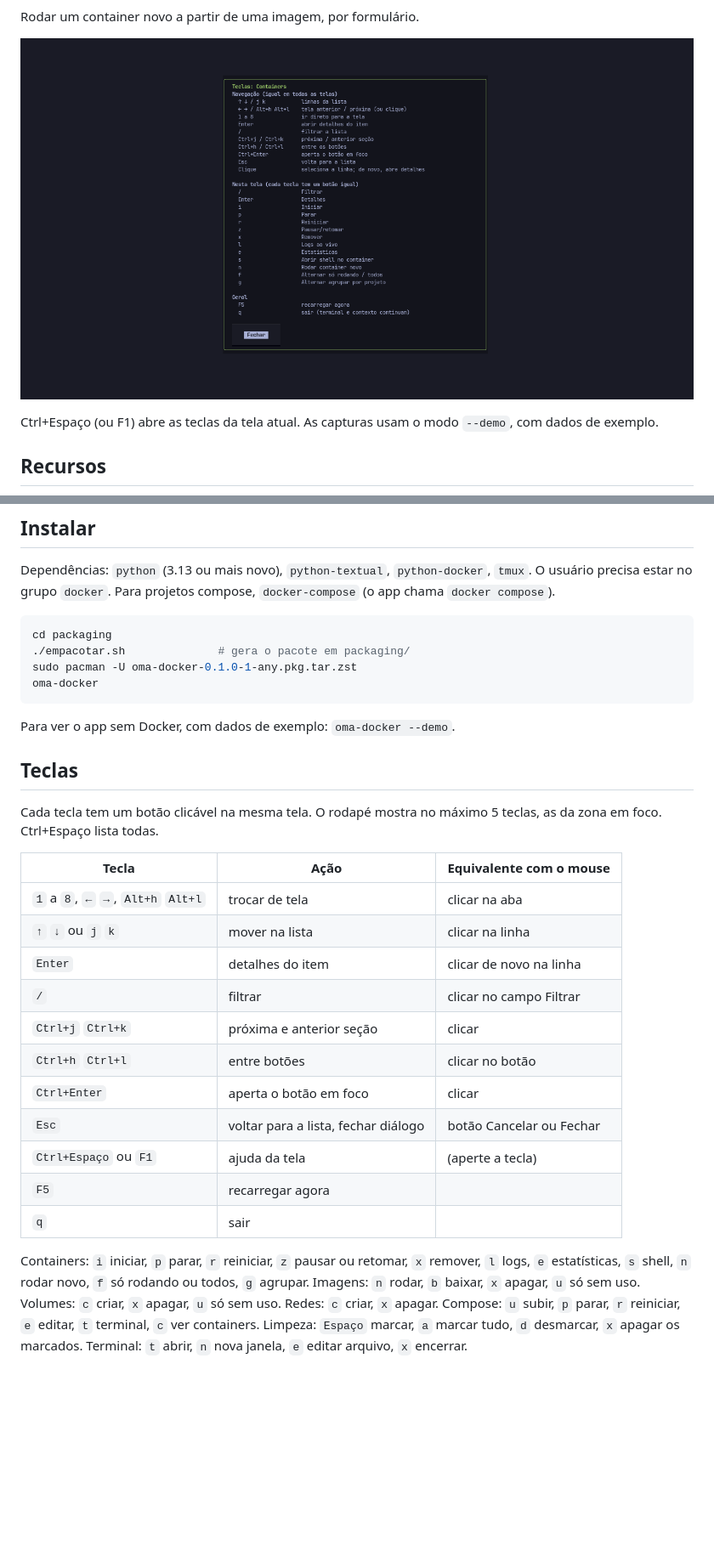
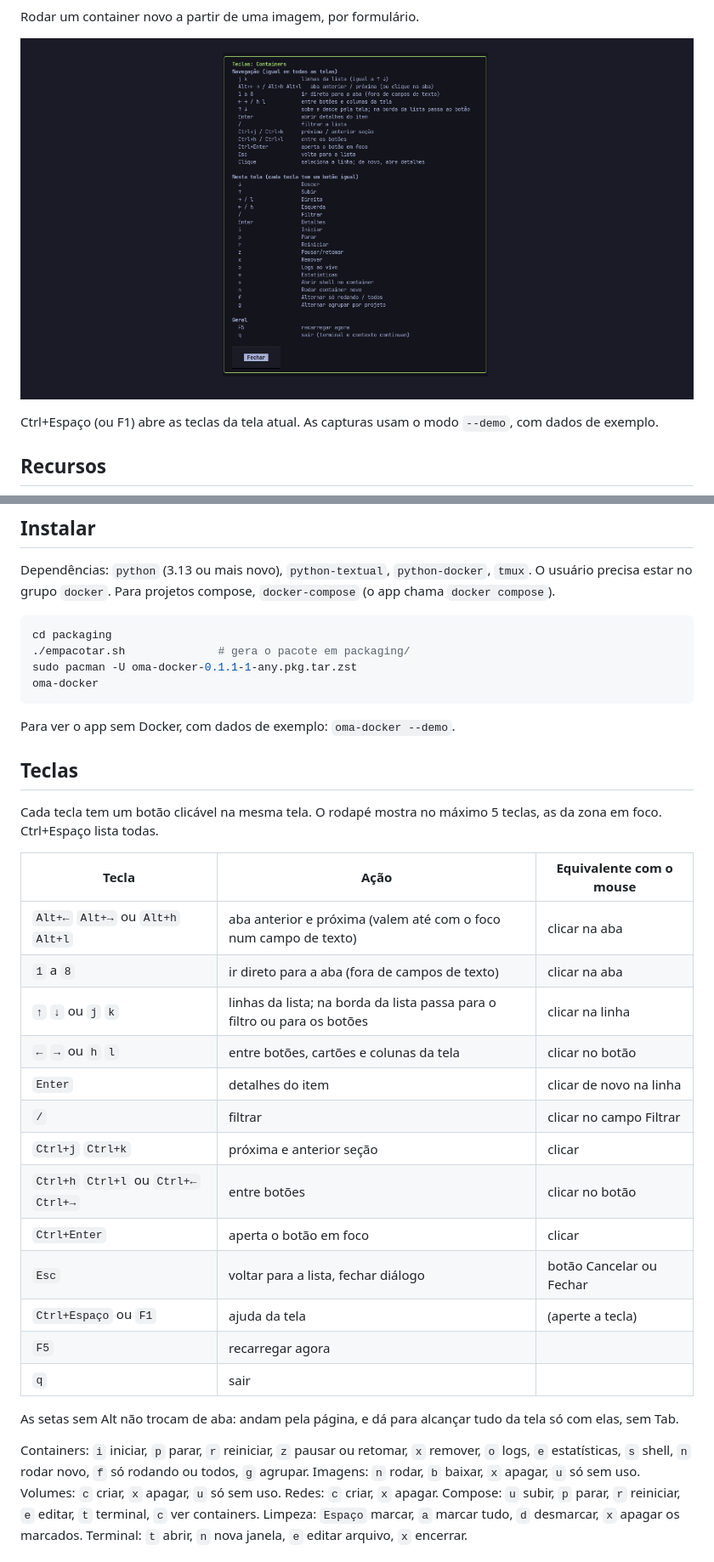
Before and after one commit to JCsvg/oma-docker, a Markdown page: README.md, 2 parts joined by grey strips. Shown at 85% size. Rendered like a GitHub page; pictures changed too: docs/img/ajuda.png; blank space fills up the shorter version.

````diff
--- a/README.md
+++ b/README.md
@@ -56,7 +56,7 @@ Para projetos compose, `docker-compose` (o app chama `docker compose`).
 ```bash
 cd packaging
 ./empacotar.sh              # gera o pacote em packaging/
-sudo pacman -U oma-docker-0.1.0-1-any.pkg.tar.zst
+sudo pacman -U oma-docker-0.1.1-1-any.pkg.tar.zst
 oma-docker
 ```
 
@@ -68,19 +68,23 @@ Cada tecla tem um botão clicável na mesma tela. O rodapé mostra no máximo 5
 
 | Tecla | Ação | Equivalente com o mouse |
 |---|---|---|
-| `1` a `8`, `←` `→`, `Alt+h` `Alt+l` | trocar de tela | clicar na aba |
-| `↑` `↓` ou `j` `k` | mover na lista | clicar na linha |
+| `Alt+←` `Alt+→` ou `Alt+h` `Alt+l` | aba anterior e próxima (valem até com o foco num campo de texto) | clicar na aba |
+| `1` a `8` | ir direto para a aba (fora de campos de texto) | clicar na aba |
+| `↑` `↓` ou `j` `k` | linhas da lista; na borda da lista passa para o filtro ou para os botões | clicar na linha |
+| `←` `→` ou `h` `l` | entre botões, cartões e colunas da tela | clicar no botão |
 | `Enter` | detalhes do item | clicar de novo na linha |
 | `/` | filtrar | clicar no campo Filtrar |
 | `Ctrl+j` `Ctrl+k` | próxima e anterior seção | clicar |
-| `Ctrl+h` `Ctrl+l` | entre botões | clicar no botão |
+| `Ctrl+h` `Ctrl+l` ou `Ctrl+←` `Ctrl+→` | entre botões | clicar no botão |
 | `Ctrl+Enter` | aperta o botão em foco | clicar |
 | `Esc` | voltar para a lista, fechar diálogo | botão Cancelar ou Fechar |
 | `Ctrl+Espaço` ou `F1` | ajuda da tela | (aperte a tecla) |
 | `F5` | recarregar agora | |
 | `q` | sair | |
 
-Containers: `i` iniciar, `p` parar, `r` reiniciar, `z` pausar ou retomar, `x` remover, `l` logs, `e` estatísticas, `s` shell, `n` rodar novo, `f` só rodando ou todos, `g` agrupar.
+As setas sem Alt não trocam de aba: andam pela página, e dá para alcançar tudo da tela só com elas, sem Tab.
+
+Containers: `i` iniciar, `p` parar, `r` reiniciar, `z` pausar ou retomar, `x` remover, `o` logs, `e` estatísticas, `s` shell, `n` rodar novo, `f` só rodando ou todos, `g` agrupar.
 Imagens: `n` rodar, `b` baixar, `x` apagar, `u` só sem uso. Volumes: `c` criar, `x` apagar, `u` só sem uso. Redes: `c` criar, `x` apagar.
 Compose: `u` subir, `p` parar, `r` reiniciar, `e` editar, `t` terminal, `c` ver containers.
 Limpeza: `Espaço` marcar, `a` marcar tudo, `d` desmarcar, `x` apagar os marcados.
````
Also changed, not shown: other parts of README.md (+1 -1 lines), DECISOES.md (+5 -1 lines), docs/img/abertura.png, docs/img/containers.png, docs/img/imagens.png, 11 other files.
